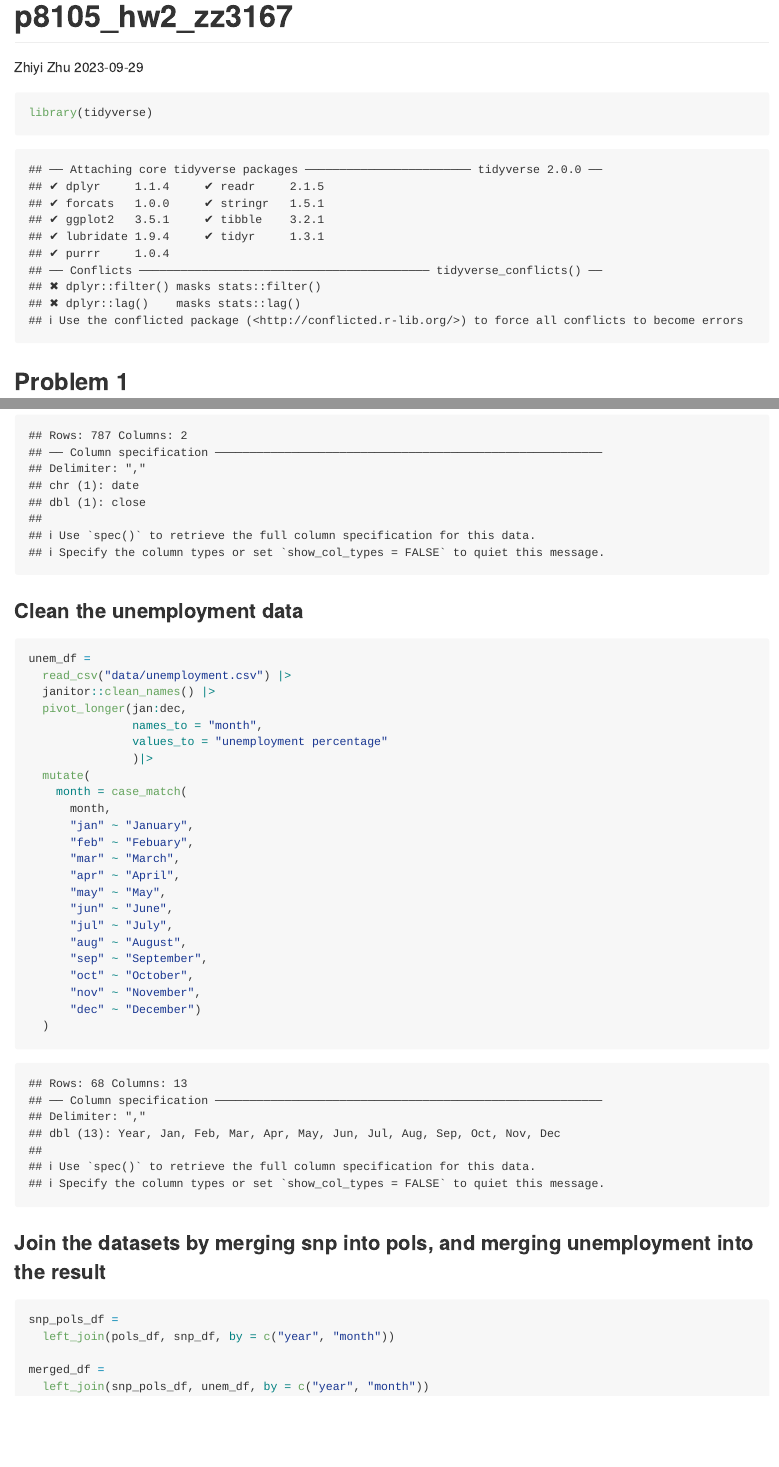
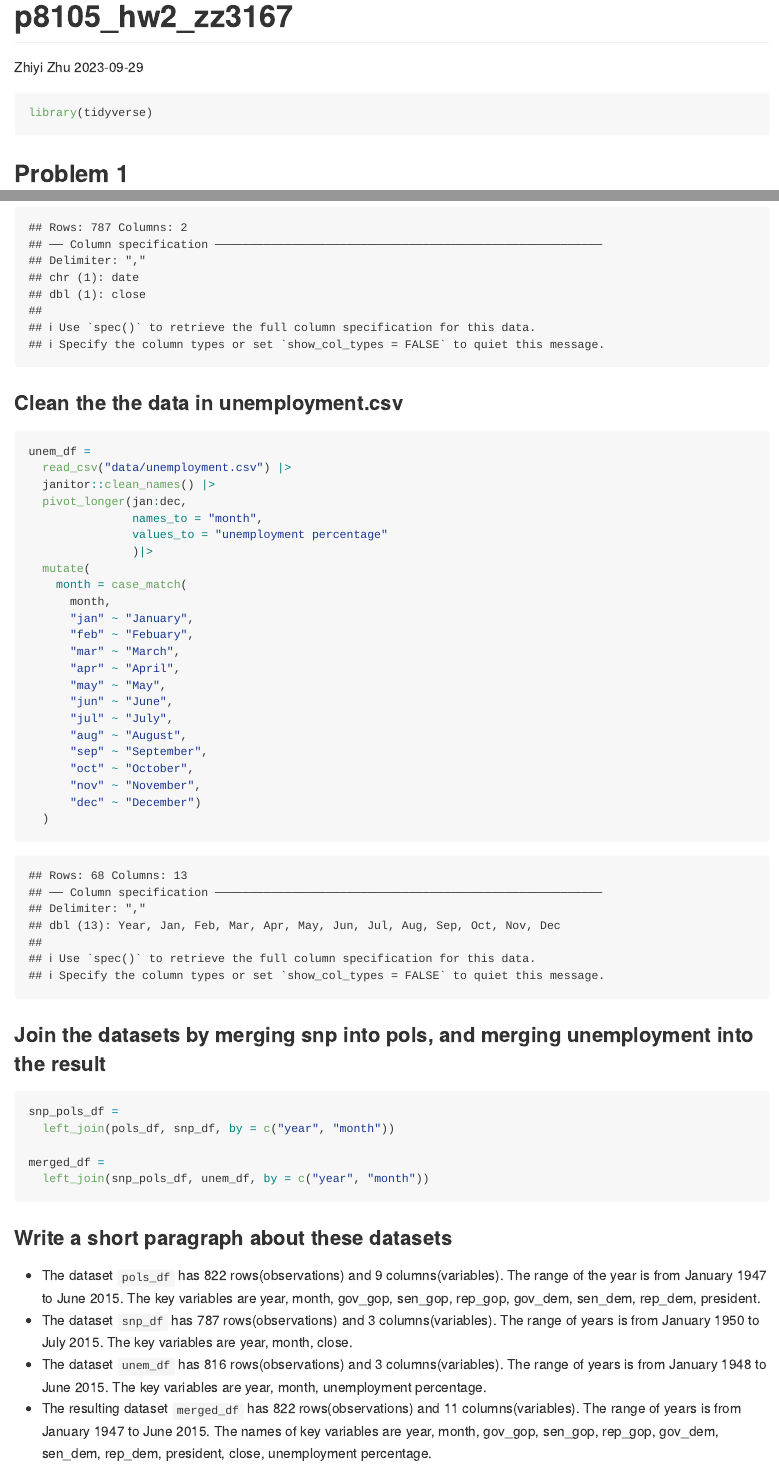
Before and after one commit to ZhiyiZhu1101/p8105_hw2_zz3167, an R Markdown document (p8105_hw2_zz3167.Rmd): the page in a window 1100 px wide, from its top, and a second part further down, joined at a grey line. Rendered offline with R 4.5, knitr and Pandoc, with nearby package versions; column names are cleaned by a stand-in for the janitor package.

Commit message:
Write a short paragraph about these datasets in problem 1.

````diff
--- a/p8105_hw2_zz3167.Rmd
+++ b/p8105_hw2_zz3167.Rmd
@@ -5,7 +5,7 @@ date: "2023-09-29"
 output: github_document
 ---
 
-```{r}
+```{r,message=FALSE}
 library(tidyverse)
 ```
 
@@ -85,7 +85,7 @@ snp_df =
   select(year, month, everything())
 ```
 
-### Clean the unemployment data
+### Clean the the data in unemployment.csv
 
 ```{r}
 unem_df =
@@ -122,3 +122,10 @@ snp_pols_df =
 merged_df =
   left_join(snp_pols_df, unem_df, by = c("year", "month"))
 ```
+
+### Write a short paragraph about these datasets
+
+* The dataset `pols_df` has `r nrow(pols_df)` rows(observations) and `r ncol(pols_df)` columns(variables). The range of the year is from January 1947 to June 2015. The key variables are `r names(pols_df)`.
+* The dataset `snp_df` has `r nrow(snp_df)` rows(observations) and `r ncol(snp_df)` columns(variables). The range of years is from January 1950 to July 2015. The key variables are `r names(snp_df)`.
+* The dataset `unem_df` has `r nrow(unem_df)` rows(observations) and `r ncol(unem_df)` columns(variables). The range of years is from January 1948 to June 2015. The key variables are `r names(unem_df)`.
+* The resulting dataset `merged_df` has `r nrow(merged_df)` rows(observations) and `r ncol(merged_df)` columns(variables). The range of years is from January 1947 to June 2015. The names of key variables are `r names(merged_df)`.
````
Also changed, not shown: p8105_hw2_zz3167.md.
